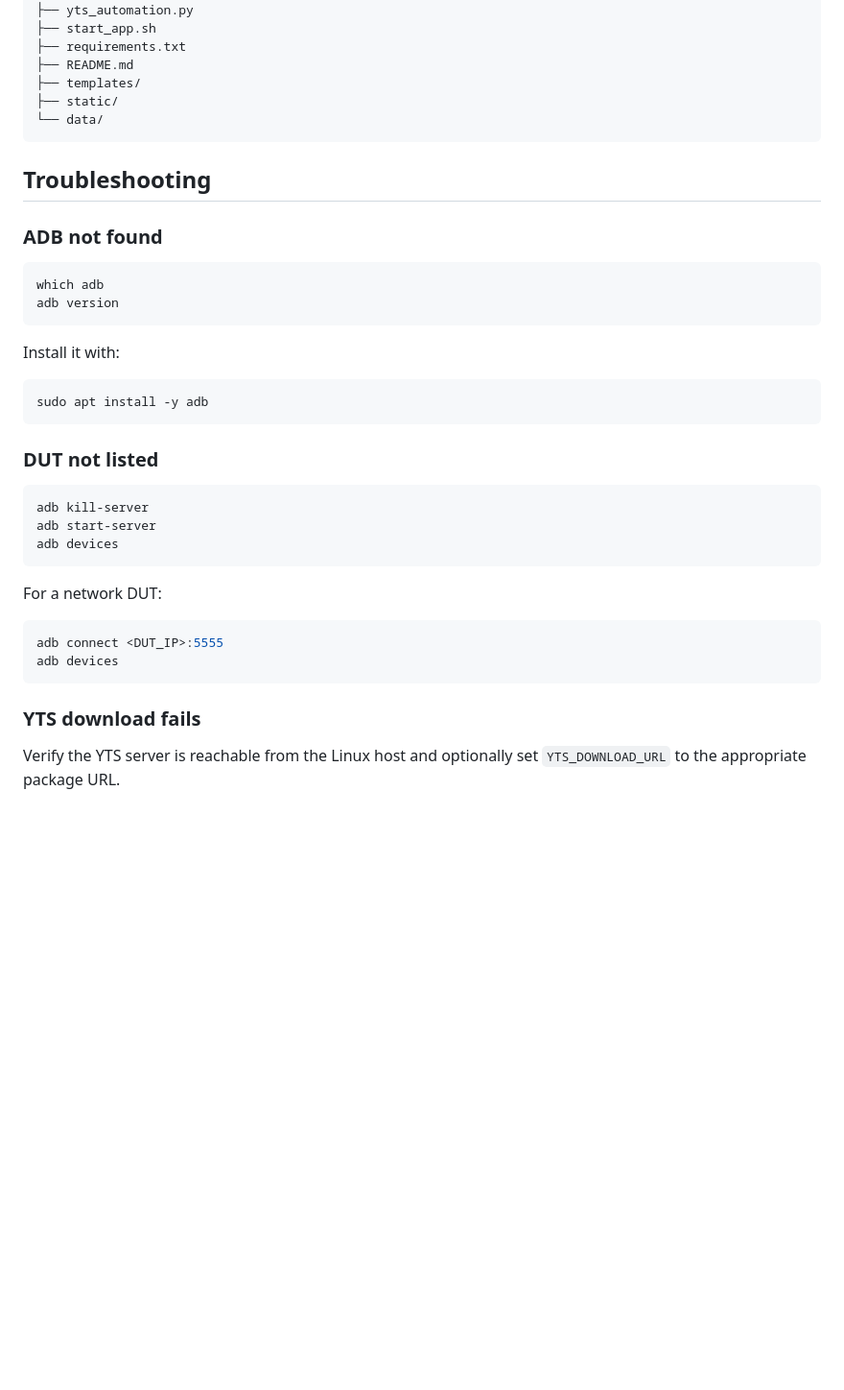
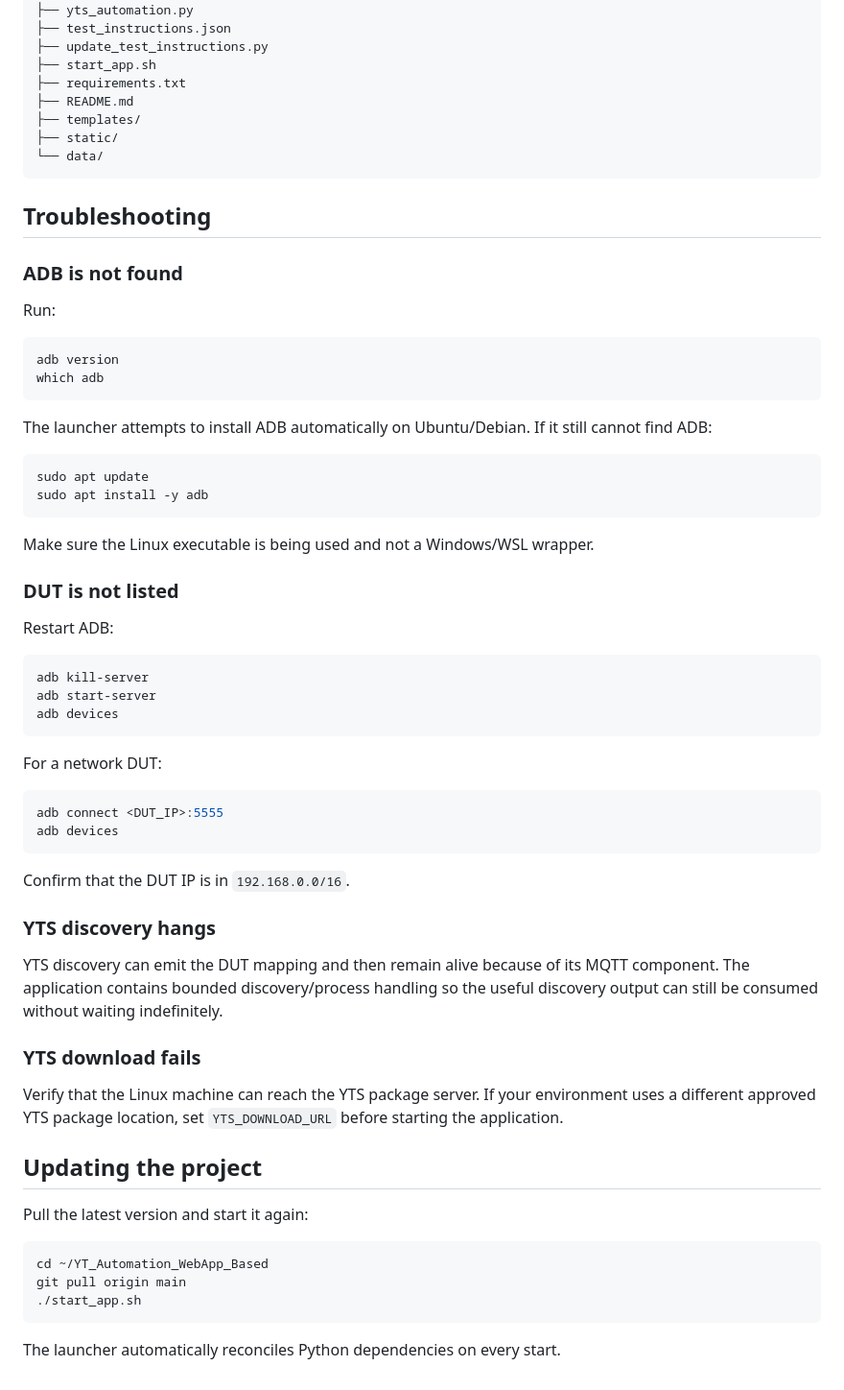
Before and after one commit to bhanuroyal002/YT_Automation_WebApp_Based, a Markdown page: README.md, the part around one of its changes. Shown at 96% size. Drawn GitHub-style; blank space fills up the shorter version.

````diff
--- a/README.md
+++ b/README.md
@@ -124,5 +161,7 @@ YT_Automation_WebApp_Based-main/
 ├── app.py
 ├── yts_automation.py
+├── test_instructions.json
+├── update_test_instructions.py
 ├── start_app.sh
 ├── requirements.txt
 ├── README.md
@@ -133,20 +172,27 @@ YT_Automation_WebApp_Based-main/
 
 ## Troubleshooting
 
-### ADB not found
+### ADB is not found
+
+Run:
 
 ```bash
+adb version
 which adb
-adb version
 ```
 
-Install it with:
+The launcher attempts to install ADB automatically on Ubuntu/Debian. If it still cannot find ADB:
 
 ```bash
+sudo apt update
 sudo apt install -y adb
 ```
 
-### DUT not listed
+Make sure the Linux executable is being used and not a Windows/WSL wrapper.
+
+### DUT is not listed
+
+Restart ADB:
 
 ```bash
 adb kill-server
@@ -161,6 +207,24 @@ adb connect <DUT_IP>:5555
 adb devices
 ```
 
+Confirm that the DUT IP is in `192.168.0.0/16`.
+
+### YTS discovery hangs
+
+YTS discovery can emit the DUT mapping and then remain alive because of its MQTT component. The application contains bounded discovery/process handling so the useful discovery output can still be consumed without waiting indefinitely.
+
 ### YTS download fails
 
-Verify the YTS server is reachable from the Linux host and optionally set `YTS_DOWNLOAD_URL` to the appropriate package URL.
+Verify that the Linux machine can reach the YTS package server. If your environment uses a different approved YTS package location, set `YTS_DOWNLOAD_URL` before starting the application.
+
+## Updating the project
+
+Pull the latest version and start it again:
+
+```bash
+cd ~/YT_Automation_WebApp_Based
+git pull origin main
+./start_app.sh
+```
+
+The launcher automatically reconciles Python dependencies on every start.
````
Also changed, not shown: other parts of README.md (+106 -69 lines).
